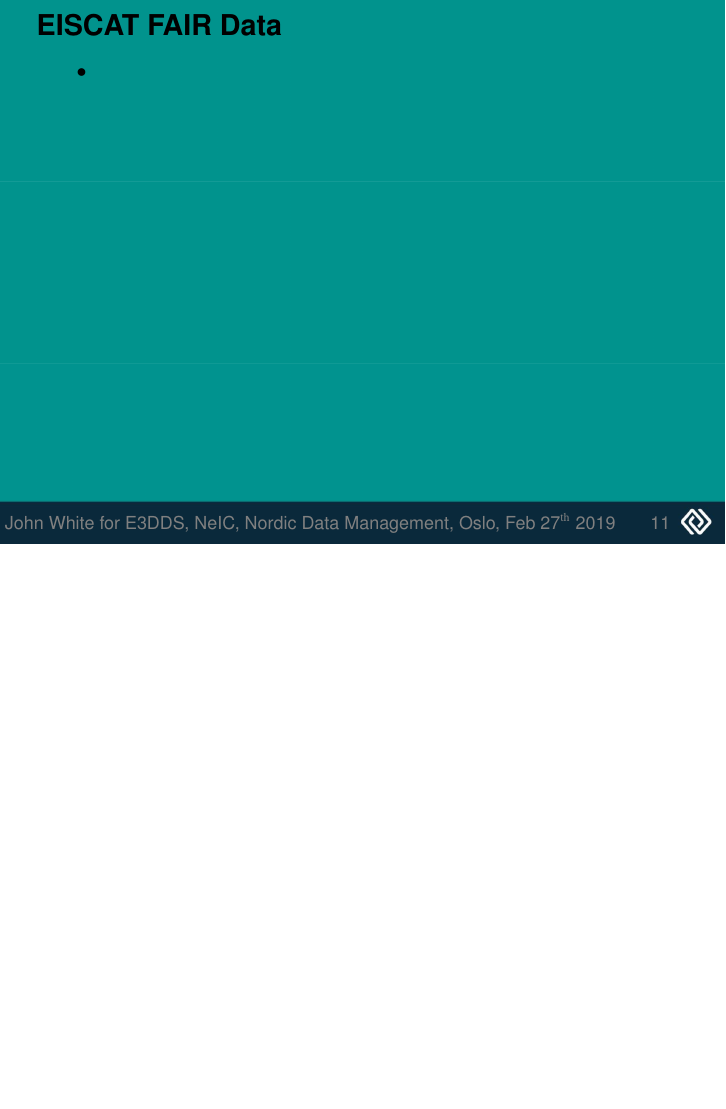
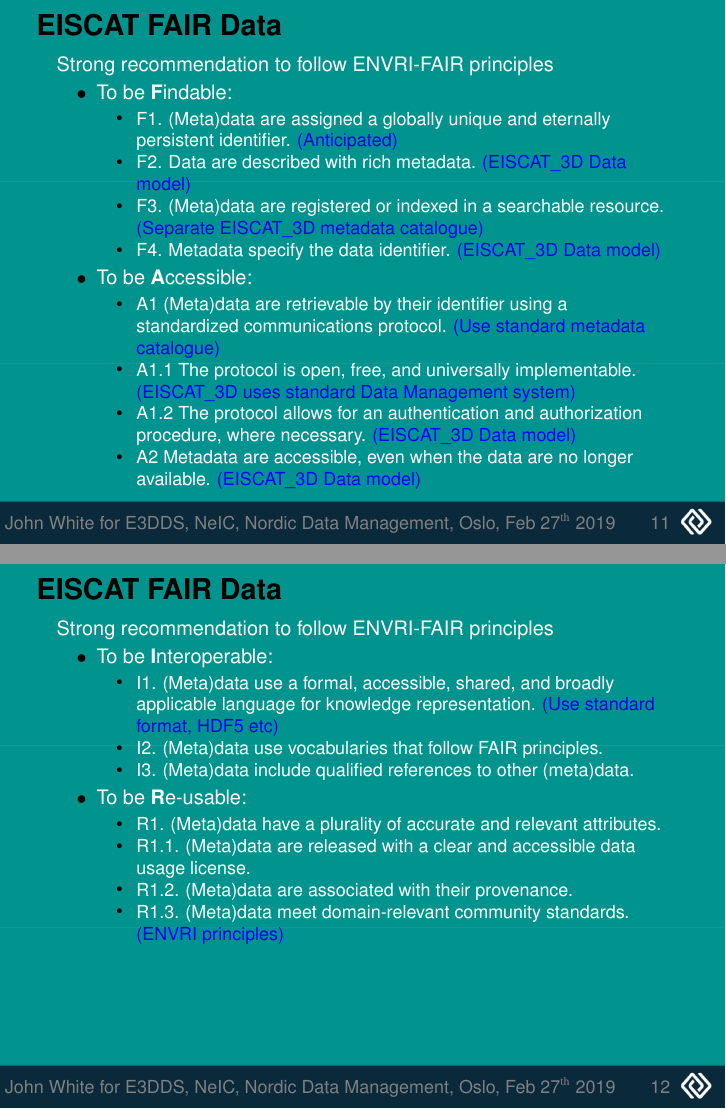
Before and after one commit to giovannibianco/E3DDS-Nordic-DM-201902, LaTeX slides (presentation.tex, which reads fair-data.tex): page 11 of 11 before the commit and pages 11 and 12 of 12 after it, the two joined at a grey line, the shorter picture padded with empty space. Compiled offline with pdfLaTeX.

Commit message:
modified:   eiscat-data.tex 	modified:   fair-data.tex 	modified:   presentation.pdf

```diff
--- a/fair-data.tex
+++ b/fair-data.tex
@@ -3,11 +3,46 @@
   \MyHeading{
     % \color{white}
     \EC FAIR Data}
-\vspace{\mytopbit}
+  \vspace{\mytopbit}
+  {Strong recommendation to follow ENVRI-FAIR principles}
 \bitm
-\item{}
+  \item {To be {\bf F}indable:}
+  \bitm
+    \item F1. (Meta)data are assigned a globally unique and eternally persistent identifier. {\colblue (Anticipated)}
+    \item F2. Data are described with rich metadata. {\colblue (\ED Data model)}
+    \item F3. (Meta)data are registered or indexed in a searchable resource. {\colblue (Separate \ED metadata catalogue)}
+    \item F4. Metadata specify the data identifier. {\colblue (\ED Data model)}
+  \eitm
+  \item {To be {\bf A}ccessible:}
+  \bitm
+    \item A1 (Meta)data are retrievable by their identifier using a standardized communications protocol. {\colblue (Use standard metadata catalogue)}
+    \item A1.1 The protocol is open, free, and universally implementable. {\colblue (\ED uses standard Data Management system)}
+    \item A1.2 The protocol allows for an authentication and authorization procedure, where necessary. {\colblue (\ED Data model)}
+    \item A2 Metadata are accessible, even when the data are no longer available. {\colblue (\ED Data model)}
+  \eitm
 \eitm
-% \include{eiscat_3d_data_levels}
+\end{frame}
 
-
+\begin{frame}[fragile,t]
+% \frametitle{\hfill}
+  \MyHeading{
+    % \color{white}
+    \EC FAIR Data}
+  \vspace{\mytopbit}
+  {Strong recommendation to follow ENVRI-FAIR principles}
+\bitm
+\item {To be {\bf I}nteroperable:}
+  \bitm
+    \item I1. (Meta)data use a formal, accessible, shared, and broadly applicable language for knowledge representation. {\colblue (Use standard format, \HDF etc)}
+    \item I2. (Meta)data use vocabularies that follow FAIR principles.
+    \item I3. (Meta)data include qualified references to other (meta)data.
+  \eitm
+\item {To be {\bf R}e-usable:}
+  \bitm
+    \item R1. (Meta)data have a plurality of accurate and relevant attributes.
+    \item R1.1. (Meta)data are released with a clear and accessible data usage license.
+    \item R1.2. (Meta)data are associated with their provenance.
+    \item R1.3. (Meta)data meet domain-relevant community standards. {\colblue (ENVRI principles)}
+  \eitm
+\eitm
 \end{frame}
```
Also changed, not shown: eiscat-data.tex (+3 -0 lines).
